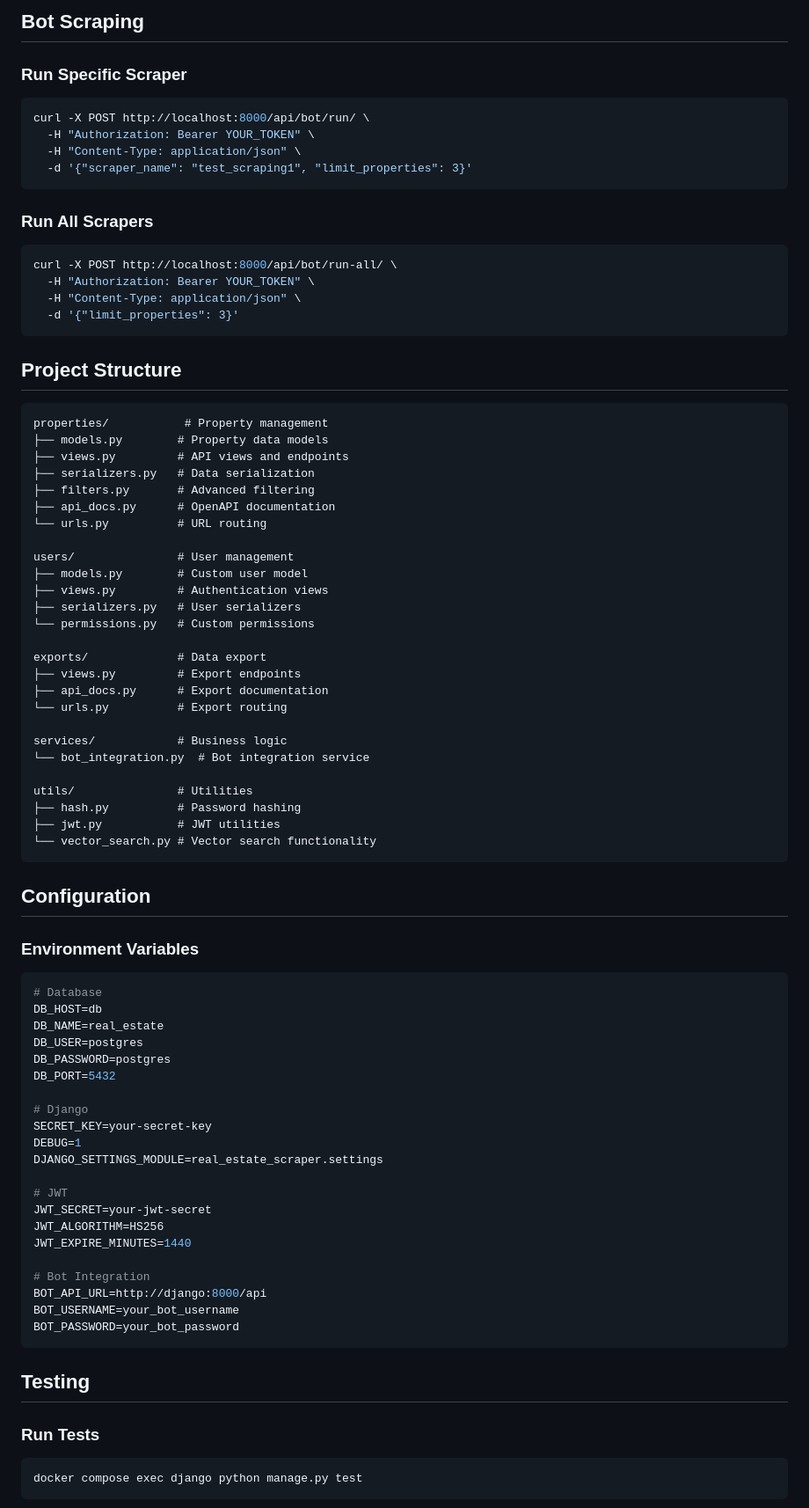
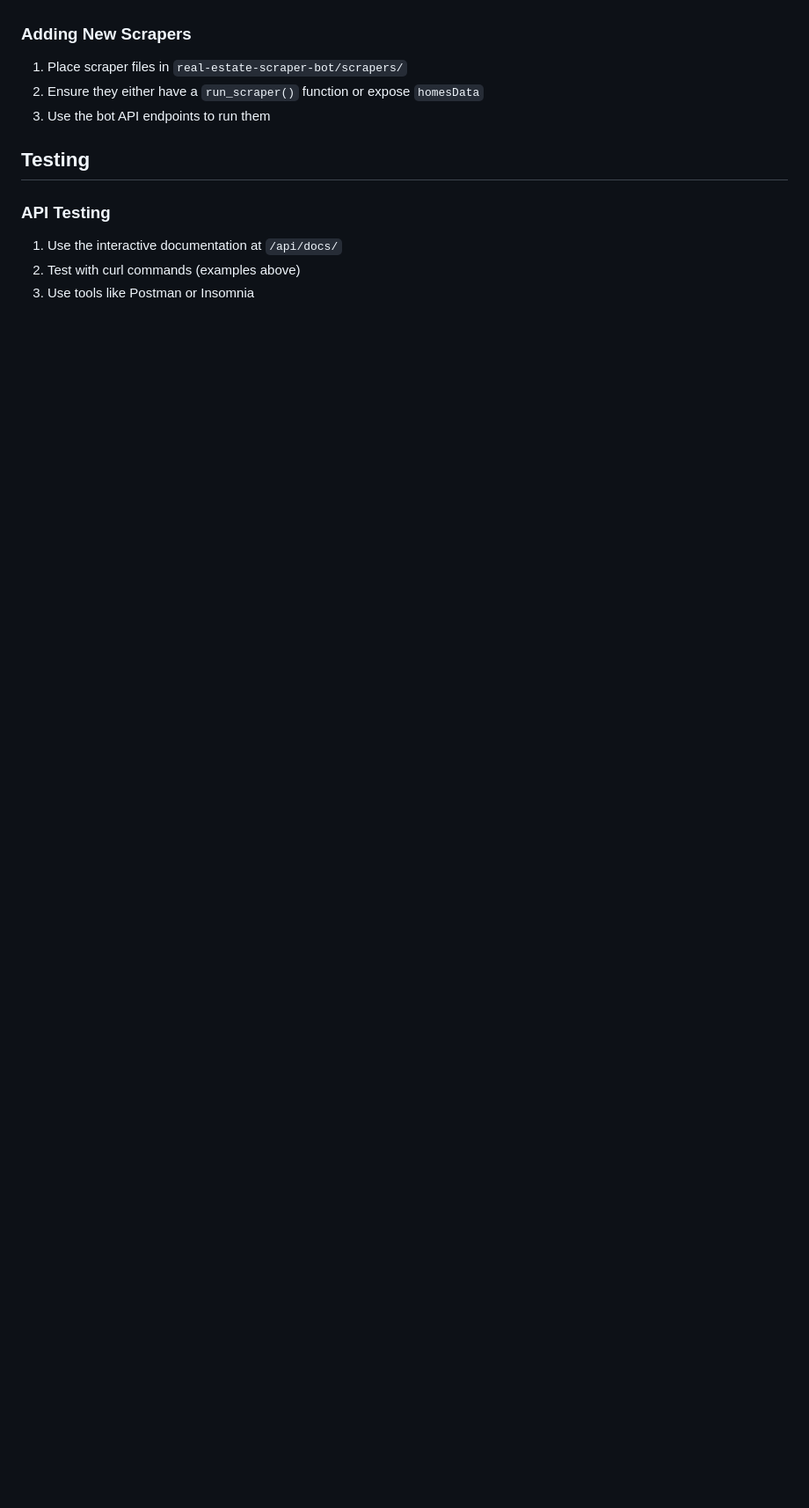
Before and after one commit to reanbrenda/realestatescraper, a Markdown page: README.md, the part around one of its changes. Shown at 88% size. GitHub-like rendering; blank space fills up the shorter version.

````diff
--- a/README.md
+++ b/README.md
@@ -134,84 +135,12 @@ curl "http://localhost:8000/api/properties/?ordering=-price"
-## Bot Scraping
-
-### Run Specific Scraper
-```bash
-curl -X POST http://localhost:8000/api/bot/run/ \
-  -H "Authorization: Bearer YOUR_TOKEN" \
-  -H "Content-Type: application/json" \
-  -d '{"scraper_name": "test_scraping1", "limit_properties": 3}'
-```
-
-### Run All Scrapers
-```bash
-curl -X POST http://localhost:8000/api/bot/run-all/ \
-  -H "Authorization: Bearer YOUR_TOKEN" \
-  -H "Content-Type: application/json" \
-  -d '{"limit_properties": 3}'
-```
-
-## Project Structure
-
-```
-properties/           # Property management
-├── models.py        # Property data models
-├── views.py         # API views and endpoints
-├── serializers.py   # Data serialization
-├── filters.py       # Advanced filtering
-├── api_docs.py      # OpenAPI documentation
-└── urls.py          # URL routing
-
-users/               # User management
-├── models.py        # Custom user model
-├── views.py         # Authentication views
-├── serializers.py   # User serializers
-└── permissions.py   # Custom permissions
-
-exports/             # Data export
-├── views.py         # Export endpoints
-├── api_docs.py      # Export documentation
-└── urls.py          # Export routing
-
-services/            # Business logic
-└── bot_integration.py  # Bot integration service
-
-utils/               # Utilities
-├── hash.py          # Password hashing
-├── jwt.py           # JWT utilities
-└── vector_search.py # Vector search functionality
-```
-
-## Configuration
-
-### Environment Variables
-
-```bash
-# Database
-DB_HOST=db
-DB_NAME=real_estate
-DB_USER=postgres
-DB_PASSWORD=postgres
-DB_PORT=5432
-
-# Django
-SECRET_KEY=your-secret-key
-DEBUG=1
-DJANGO_SETTINGS_MODULE=real_estate_scraper.settings
-
-# JWT
-JWT_SECRET=your-jwt-secret
-JWT_ALGORITHM=HS256
-JWT_EXPIRE_MINUTES=1440
-
-# Bot Integration
-BOT_API_URL=http://django:8000/api
-BOT_USERNAME=your_bot_username
-BOT_PASSWORD=your_bot_password
-```
+### Adding New Scrapers
+1. Place scraper files in `real-estate-scraper-bot/scrapers/`
+2. Ensure they either have a `run_scraper()` function or expose `homesData`
+3. Use the bot API endpoints to run them
 
 ## Testing
 
-### Run Tests
-```bash
-docker compose exec django python manage.py test
-```
+### API Testing
+1. Use the interactive documentation at `/api/docs/`
+2. Test with curl commands (examples above)
+3. Use tools like Postman or Insomnia
 
````
Also changed, not shown: other parts of README.md (+123 -173 lines).
